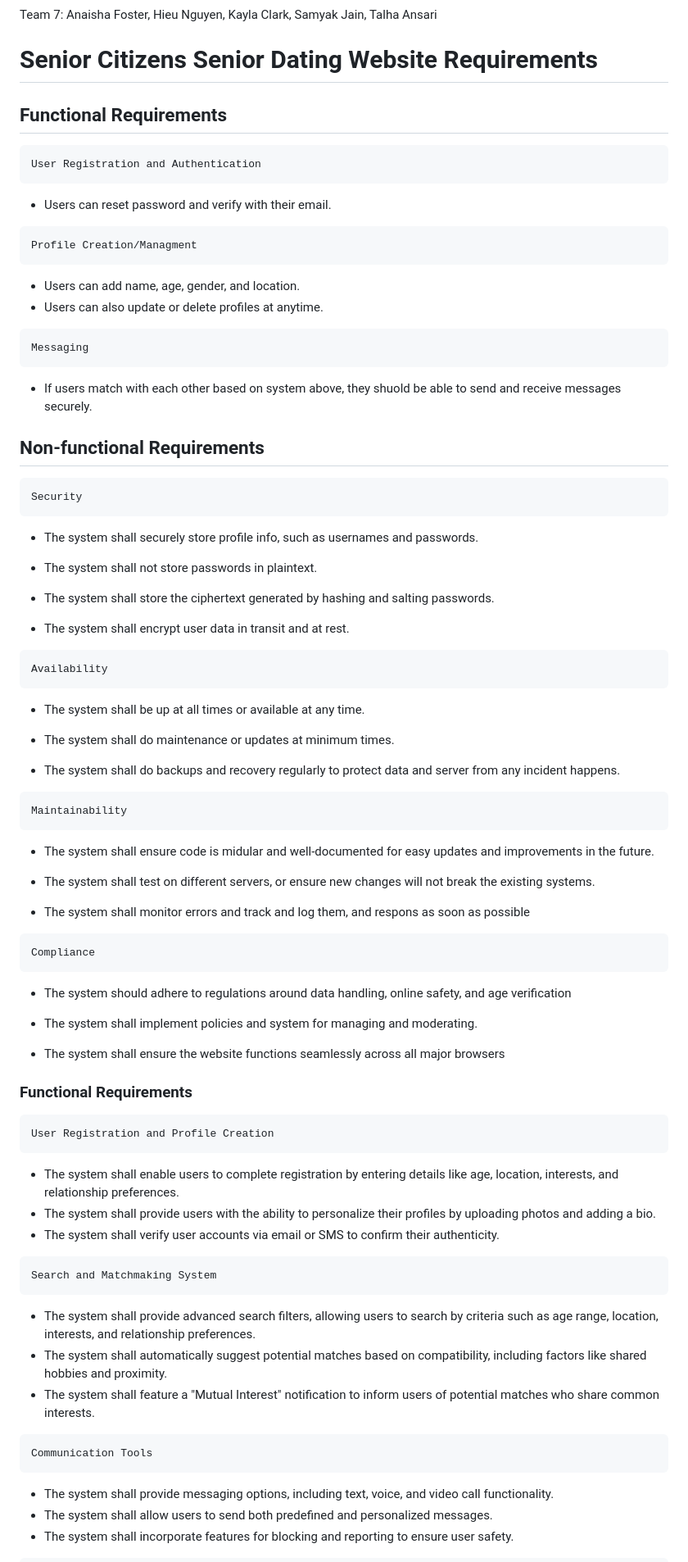
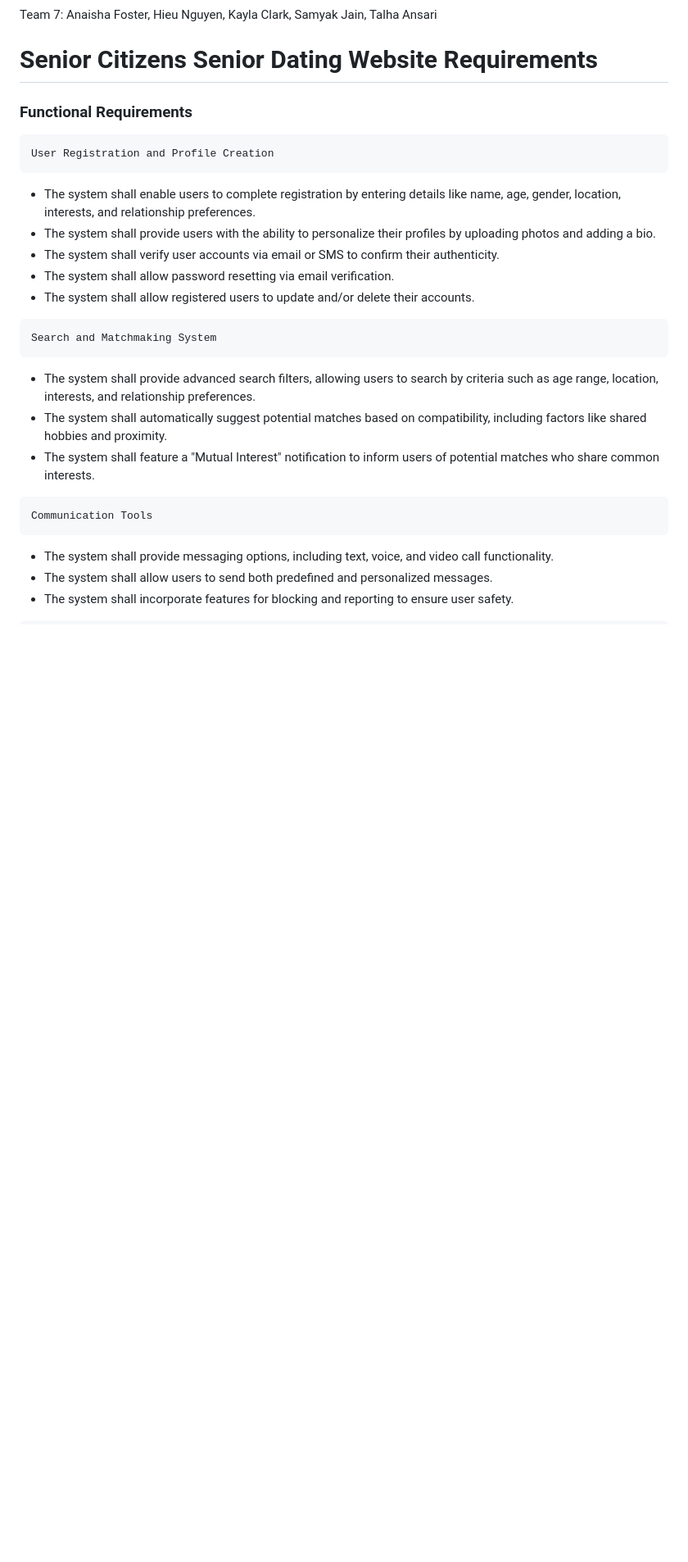
Before and after one commit to VetinariLives/GSU_SWE_Fall_2024, a Markdown page: Documentation/Requirements.md, the part around one of its changes. Shown at 82% size. Rendered like a GitHub page; blank space fills up the shorter version.

```diff
--- a/Documentation/Requirements.md
+++ b/Documentation/Requirements.md
@@ -1,67 +1,14 @@
 Team 7: Anaisha Foster, Hieu Nguyen, Kayla Clark, Samyak Jain, Talha Ansari
 # Senior Citizens Senior Dating Website Requirements
-
-## Functional Requirements
-
-	User Registration and Authentication
-* Users can reset password and verify with their email.
-<!-- list end -->
-	Profile Creation/Managment
-
-* Users can add name, age, gender, and location.
-* Users can also update or delete profiles at anytime.
-<!-- list end -->
-
-	Messaging
-
-* If users match with each other based on system above, they shuold be able to send and receive messages securely.
-<!-- list end -->
-
-## Non-functional Requirements
-
-	Security
-
- * The system shall securely store profile info, such as usernames and passwords.
-
- * The system shall not store passwords in plaintext.
-
- * The system shall store the ciphertext generated by hashing and salting passwords.
-
- * The system shall encrypt user data in transit and at rest.
-  <!-- list end -->
-
-  	Availability
-
-* The system shall be up at all times or available at any time.
-
-* The system shall do maintenance or updates at minimum times.
-
-* The system shall do backups and recovery regularly to protect data and server from any incident happens.
-<!-- list end -->
-
-	Maintainability
-
-* The system shall ensure code is midular and well-documented for easy updates and improvements in the future.
-
-* The system shall test on different servers, or ensure new changes will not break the existing systems.
-
-* The system shall monitor errors and track and log them, and respons as soon as possible
-<!-- list end -->
-
-	Compliance
-*  The system should adhere to regulations around data handling, online safety, and age verification
-
-* The system shall implement policies and system for managing and moderating.
-<!-- list end -->
-
-* The system shall ensure the website functions seamlessly across all major browsers
 
 ### Functional Requirements
 
 	User Registration and Profile Creation
-* The system shall enable users to complete registration by entering details like age, location, interests, and relationship preferences.
+* The system shall enable users to complete registration by entering details like name, age, gender, location, interests, and relationship preferences.
 * The system shall provide users with the ability to personalize their profiles by uploading photos and adding a bio.
 * The system shall verify user accounts via email or SMS to confirm their authenticity.
+* The system shall allow password resetting via email verification.
+* The system shall allow registered users to update and/or delete their accounts.
 <!-- list end -->
 	Search and Matchmaking System
 * The system shall provide advanced search filters, allowing users to search by criteria such as age range, location, interests, and relationship preferences.
```
Also changed, not shown: other parts of Documentation/Requirements.md (+10 -12 lines).
